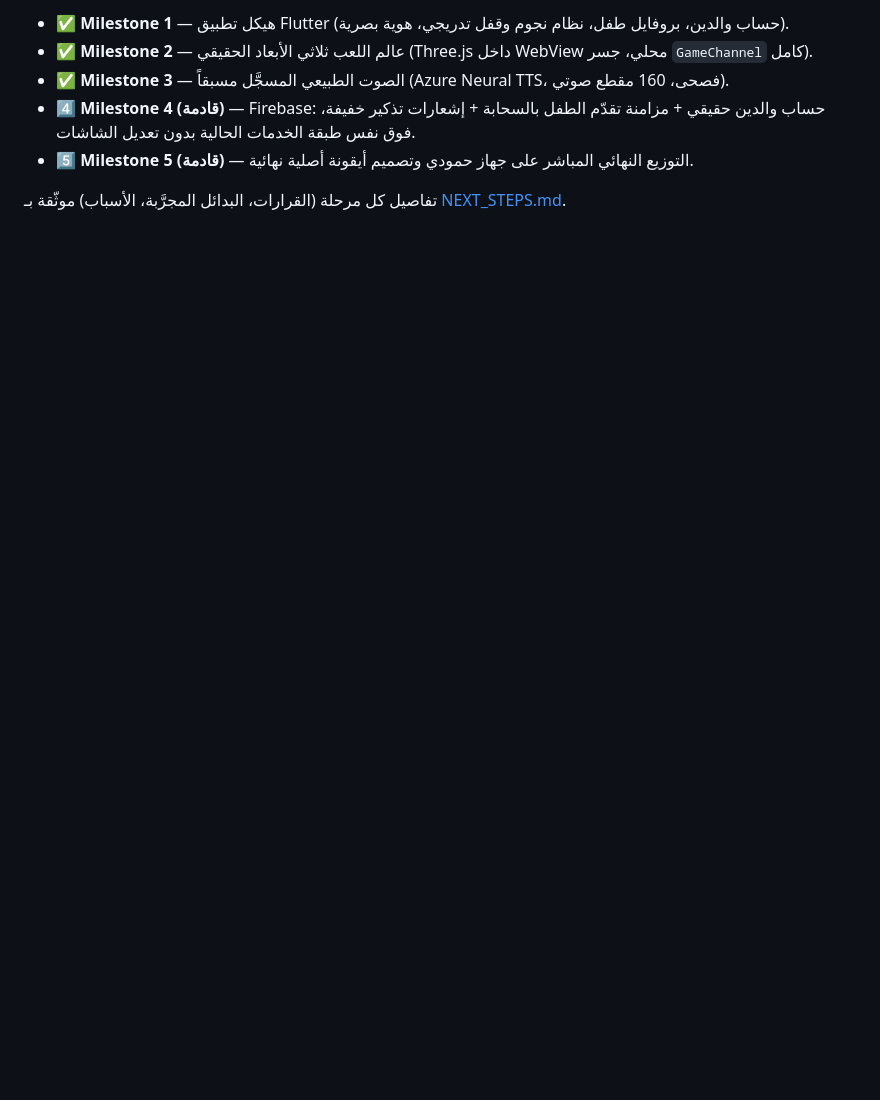
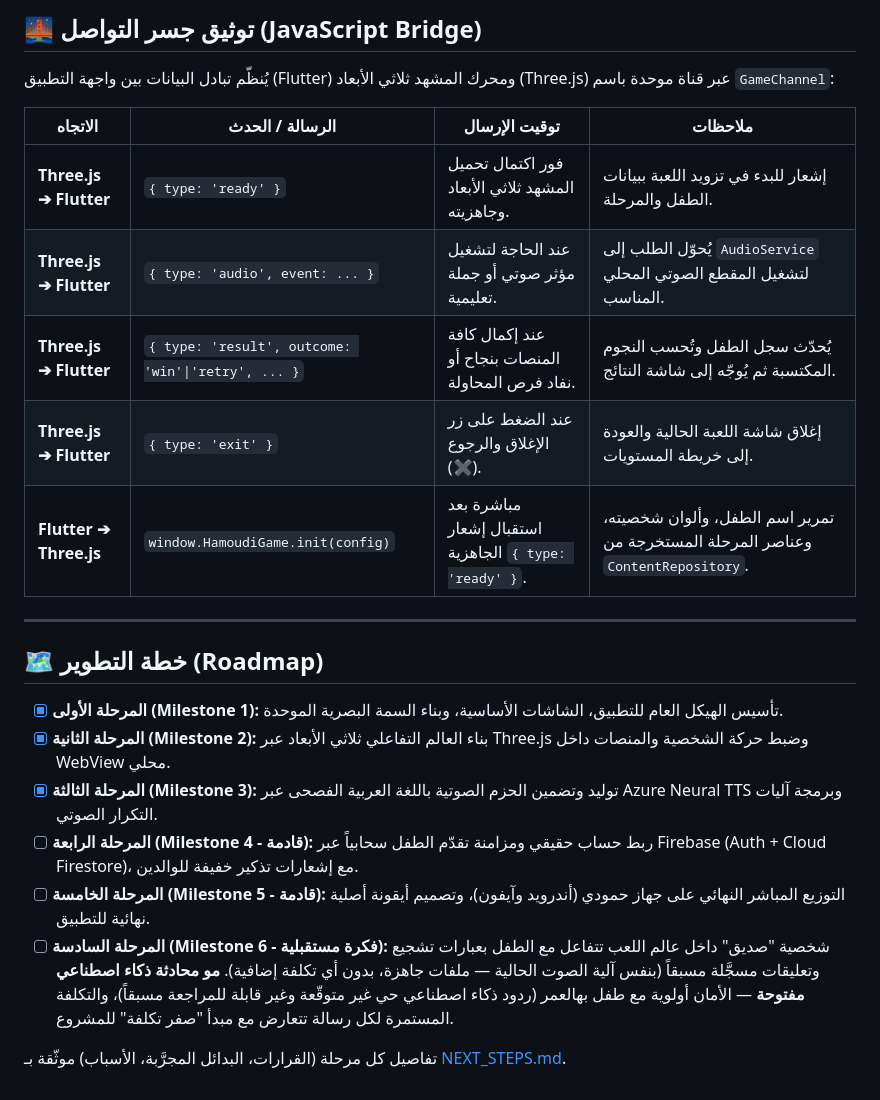
Before and after one commit to Fatimahomran25/hamoudi-blocks, a Markdown page: README.md, the part around one of its changes. Rendered like a GitHub page; blank space fills up the shorter version.

```diff
--- a/README.md
+++ b/README.md
@@ -175,15 +158,25 @@ flutter build ios --release
 
-- ✅ **Milestone 1** — هيكل تطبيق Flutter (حساب والدين، بروفايل طفل،
-  نظام نجوم وقفل تدريجي، هوية بصرية).
-- ✅ **Milestone 2** — عالم اللعب ثلاثي الأبعاد الحقيقي (Three.js داخل
-  WebView محلي، جسر `GameChannel` كامل).
-- ✅ **Milestone 3** — الصوت الطبيعي المسجَّل مسبقاً (Azure Neural TTS،
-  فصحى، 160 مقطع صوتي).
-- 4️⃣ **Milestone 4 (قادمة)** — Firebase: حساب والدين حقيقي + مزامنة
-  تقدّم الطفل بالسحابة + إشعارات تذكير خفيفة، فوق نفس طبقة الخدمات
-  الحالية بدون تعديل الشاشات.
-- 5️⃣ **Milestone 5 (قادمة)** — التوزيع النهائي المباشر على جهاز حمودي
-  وتصميم أيقونة أصلية نهائية.
+## 🌉 توثيق جسر التواصل (JavaScript Bridge)
 
-تفاصيل كل مرحلة (القرارات، البدائل المجرَّبة، الأسباب) موثّقة بـ
-[NEXT_STEPS.md](NEXT_STEPS.md).
+يُنظّم تبادل البيانات بين واجهة التطبيق (Flutter) ومحرك المشهد ثلاثي الأبعاد (Three.js) عبر قناة موحدة باسم `GameChannel`:
+
+| الاتجاه | الرسالة / الحدث | توقيت الإرسال | ملاحظات |
+| --- | --- | --- | --- |
+| **Three.js ➔ Flutter** | `{ type: 'ready' }` | فور اكتمال تحميل المشهد ثلاثي الأبعاد وجاهزيته. | إشعار للبدء في تزويد اللعبة ببيانات الطفل والمرحلة. |
+| **Three.js ➔ Flutter** | `{ type: 'audio', event: ... }` | عند الحاجة لتشغيل مؤثر صوتي أو جملة تعليمية. | يُحوّل الطلب إلى `AudioService` لتشغيل المقطع الصوتي المحلي المناسب. |
+| **Three.js ➔ Flutter** | `{ type: 'result', outcome: 'win'\|'retry', ... }` | عند إكمال كافة المنصات بنجاح أو نفاد فرص المحاولة. | يُحدّث سجل الطفل وتُحسب النجوم المكتسبة ثم يُوجّه إلى شاشة النتائج. |
+| **Three.js ➔ Flutter** | `{ type: 'exit' }` | عند الضغط على زر الإغلاق والرجوع (✖️). | إغلاق شاشة اللعبة الحالية والعودة إلى خريطة المستويات. |
+| **Flutter ➔ Three.js** | `window.HamoudiGame.init(config)` | مباشرة بعد استقبال إشعار الجاهزية `{ type: 'ready' }`. | تمرير اسم الطفل، وألوان شخصيته، وعناصر المرحلة المستخرجة من `ContentRepository`. |
+
+---
+
+## 🗺️ خطة التطوير (Roadmap)
+
+* [x] **المرحلة الأولى (Milestone 1):** تأسيس الهيكل العام للتطبيق، الشاشات الأساسية، وبناء السمة البصرية الموحدة.
+* [x] **المرحلة الثانية (Milestone 2):** بناء العالم التفاعلي ثلاثي الأبعاد عبر Three.js وضبط حركة الشخصية والمنصات داخل WebView محلي.
+* [x] **المرحلة الثالثة (Milestone 3):** توليد وتضمين الحزم الصوتية باللغة العربية الفصحى عبر Azure Neural TTS وبرمجة آليات التكرار الصوتي.
+* [ ] **المرحلة الرابعة (Milestone 4 - قادمة):** ربط حساب حقيقي ومزامنة تقدّم الطفل سحابياً عبر Firebase (Auth + Cloud Firestore)، مع إشعارات تذكير خفيفة للوالدين.
+* [ ] **المرحلة الخامسة (Milestone 5 - قادمة):** التوزيع المباشر النهائي على جهاز حمودي (أندرويد وآيفون)، وتصميم أيقونة أصلية نهائية للتطبيق.
+* [ ] **المرحلة السادسة (Milestone 6 - فكرة مستقبلية):** شخصية "صديق" داخل عالم اللعب تتفاعل مع الطفل بعبارات تشجيع وتعليقات مسجَّلة مسبقاً (بنفس آلية الصوت الحالية — ملفات جاهزة، بدون أي تكلفة إضافية). **مو محادثة ذكاء اصطناعي مفتوحة** — الأمان أولوية مع طفل بهالعمر (ردود ذكاء اصطناعي حي غير متوقّعة وغير قابلة للمراجعة مسبقاً)، والتكلفة المستمرة لكل رسالة تتعارض مع مبدأ "صفر تكلفة" للمشروع.
+
+تفاصيل كل مرحلة (القرارات، البدائل المجرَّبة، الأسباب) موثّقة بـ [NEXT_STEPS.md](NEXT_STEPS.md).
```
Also changed, not shown: other parts of README.md (+109 -126 lines), NEXT_STEPS.md (+17 -0 lines).
